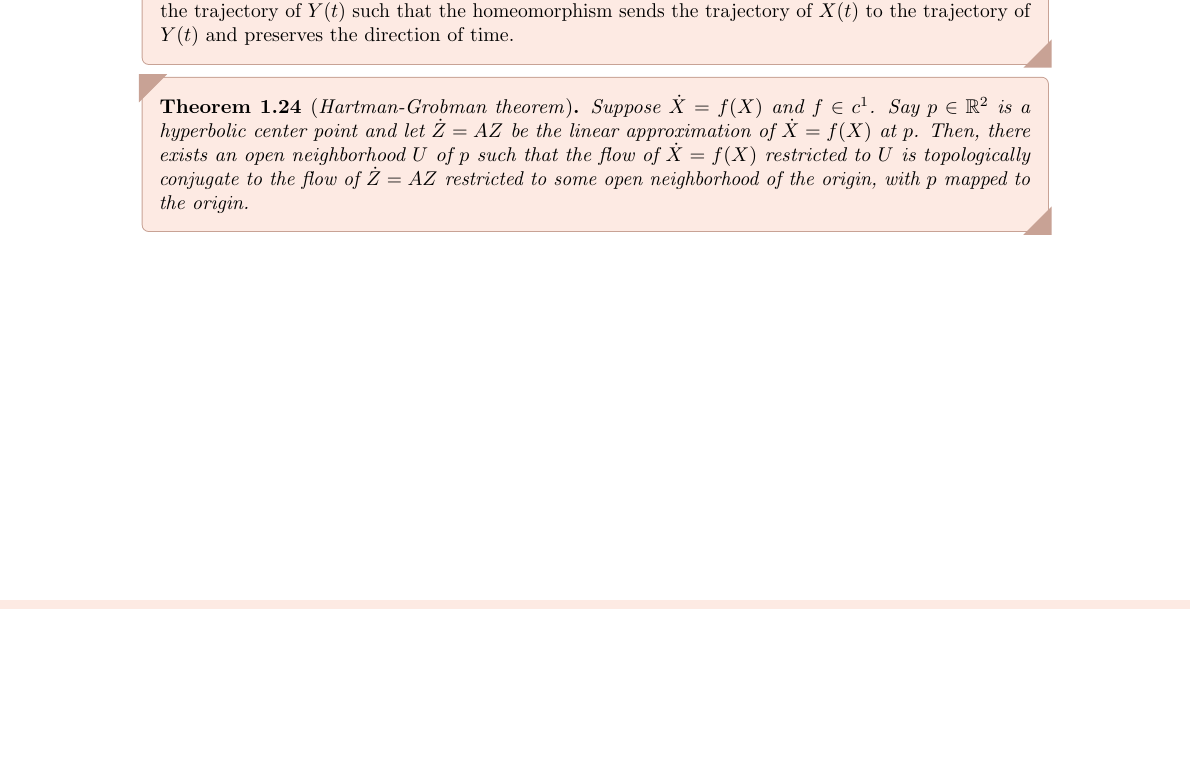
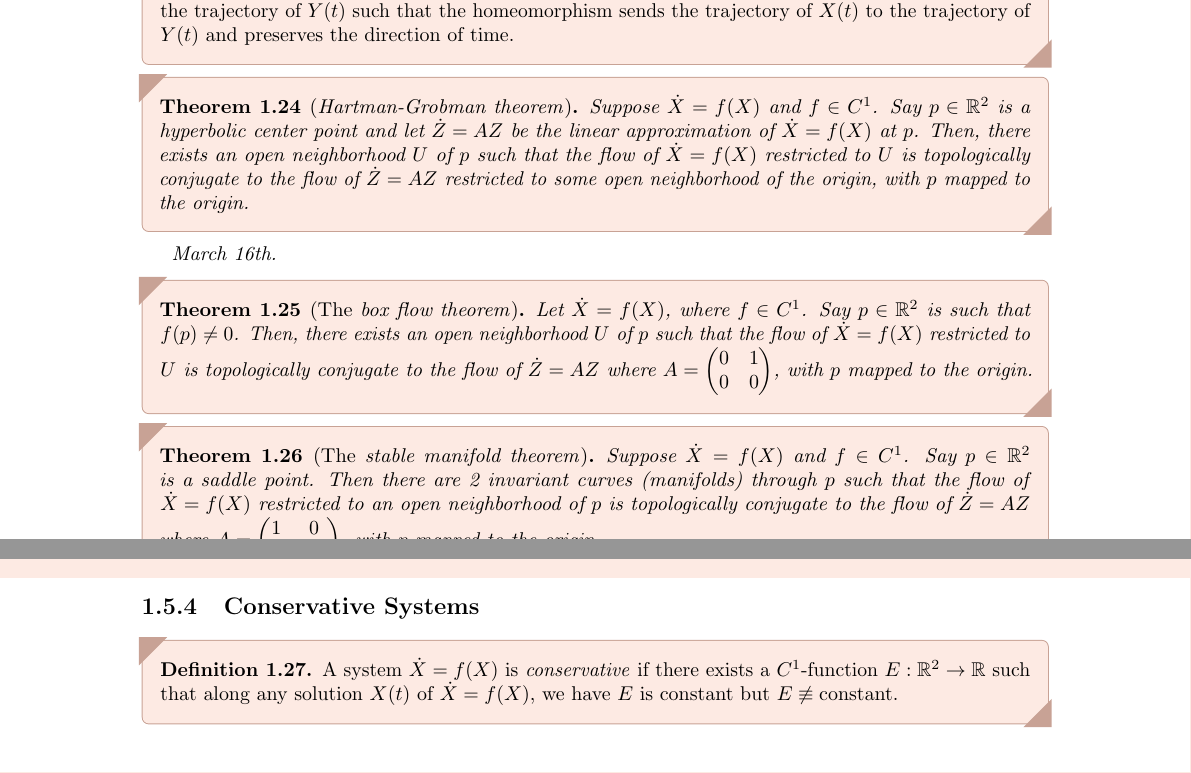
Before and after one commit to MaxMight01/ISI_Fourth_Semester, a LaTeX thesis (subjects/Ordinary_Differential_Equations/ode.tex, which reads subjects/Ordinary_Differential_Equations/chapters/ch01.tex): part of page 23 of 25 before the commit and two parts of pages 23 and 24 of 25 after it, the two joined at a grey line, cut so that both start at the same text, the shorter picture padded with empty space. The pictures show the PDF file subjects/Ordinary_Differential_Equations/ode.pdf that the author committed with the source.

Commit message:
ODE, Mar 16th

```diff
--- a/subjects/Ordinary_Differential_Equations/chapters/ch01.tex
+++ b/subjects/Ordinary_Differential_Equations/chapters/ch01.tex
@@ -923,5 +923,27 @@ Linearization, however, doesn't always capture the local behaviour around a fixe
 \end{definition}
 
 \begin{theorem}[\eax{Hartman-Grobman theorem}]
-    Suppose $\dot{X} = f(X)$ and $f \in c^{1}$. Say $p \in \R^{2}$ is a hyperbolic center point and let $\dot{Z} = AZ$ be the linear approximation of $\dot{X} = f(X)$ at $p$. Then, there exists an open neighborhood $U$ of $p$ such that the flow of $\dot{X} = f(X)$ restricted to $U$ is topologically conjugate to the flow of $\dot{Z} = AZ$ restricted to some open neighborhood of the origin, with $p$ mapped to the origin.
+    Suppose $\dot{X} = f(X)$ and $f \in C^{1}$. Say $p \in \R^{2}$ is a hyperbolic center point and let $\dot{Z} = AZ$ be the linear approximation of $\dot{X} = f(X)$ at $p$. Then, there exists an open neighborhood $U$ of $p$ such that the flow of $\dot{X} = f(X)$ restricted to $U$ is topologically conjugate to the flow of $\dot{Z} = AZ$ restricted to some open neighborhood of the origin, with $p$ mapped to the origin.
 \end{theorem}
+
+\textit{March 16th.}
+
+\begin{theorem}[The \eax{box flow theorem}]
+    Let $\dot{X} = f(X)$, where $f \in C^{1}$. Say $p \in \R^{2}$ is such that $f(p) \neq 0$. Then, there exists an open neighborhood $U$ of $p$ such that the flow of $\dot{X} = f(X)$ restricted to $U$ is topologically conjugate to the flow of $\dot{Z} = AZ$ where $A = \begin{pmatrix}
+        0 & 1 \\
+        0 & 0
+    \end{pmatrix}$, with $p$ mapped to the origin.
+\end{theorem}
+
+\begin{theorem}[The \eax{stable manifold theorem}]
+    Suppose $\dot{X} = f(X)$ and $f \in C^{1}$. Say $p \in \R^{2}$ is a saddle point. Then there are 2 invariant curves (manifolds) through $p$ such that the flow of $\dot{X} = f(X)$ restricted to an open neighborhood of $p$ is topologically conjugate to the flow of $\dot{Z} = AZ$ where $A = \begin{pmatrix}
+        1 & 0 \\
+        0 & -1
+    \end{pmatrix}$, with $p$ mapped to the origin.
+\end{theorem}
+
+\subsection{Conservative Systems}
+
+\begin{definition}
+    A system $\dot{X} = f(X)$ is \eax{conservative} if there exists a $C^{1}$-function $E:\R^{2} \to \R$ such that along any solution $X(t)$ of $\dot{X} = f(X)$, we have $E$ is constant but $E \not\equiv \text{constant}$.
+\end{definition}
```
Also changed, not shown: subjects/Ordinary_Differential_Equations/ode.pdf.
